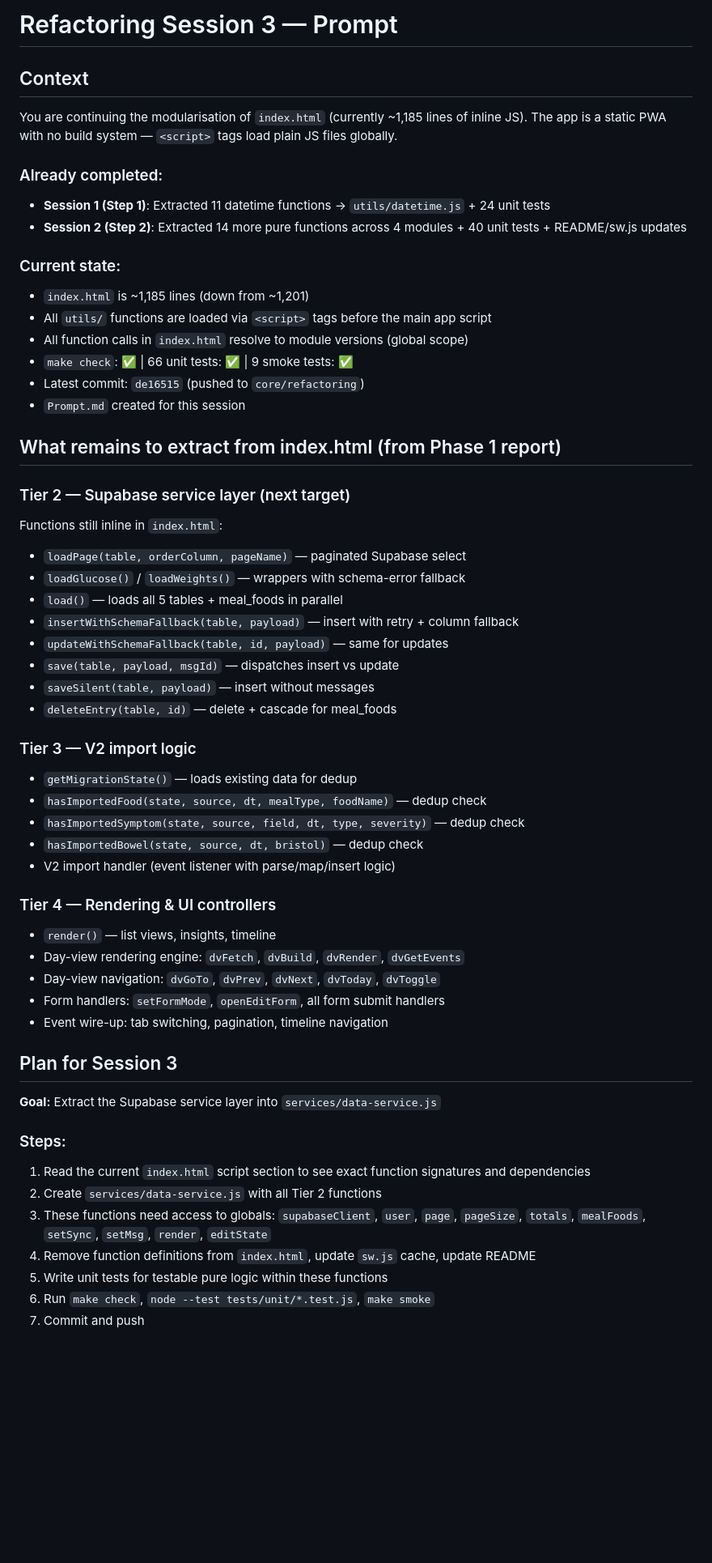
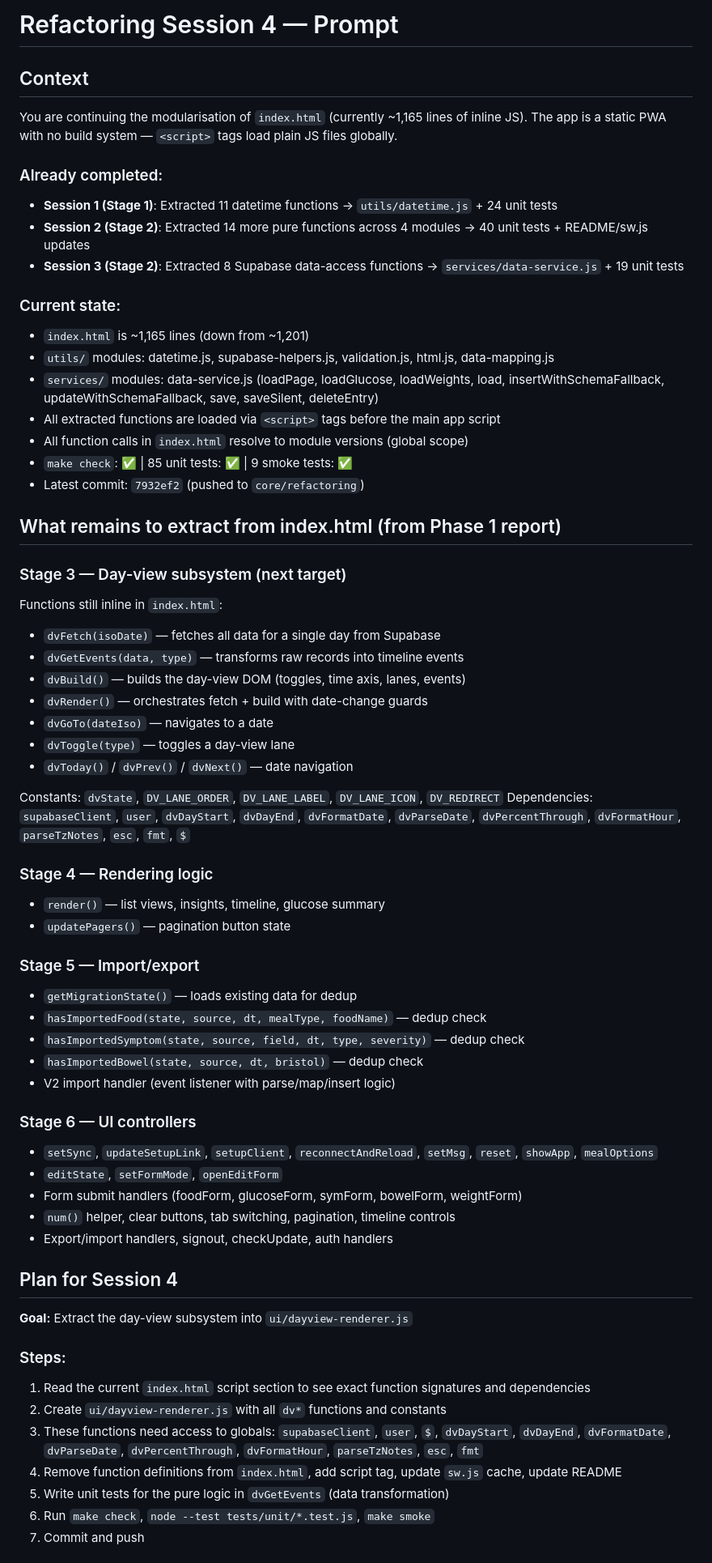
Before and after one commit to guibe80/gut-tracker, a Markdown page: Prompt.md, the part around one of its changes. Shown at 81% size. Drawn GitHub-style; blank space fills up the shorter version.

Commit message:
docs: update Prompt.md for Stage 3 (day-view subsystem)
Session 3 complete: Supabase service layer extracted to services/data-service.js
with 19 unit tests. 85/85 unit tests passing, 9/9 smoke tests, all checks green.

Prompt.md now plans Stage 3 (Session 4): extract day-view subsystem
(dvFetch, dvGetEvents, dvBuild, dvRender, dvGoTo, dvToggle, dvToday/dvPrev/dvNext)
into ui/dayview-renderer.js.

```diff
--- a/Prompt.md
+++ b/Prompt.md
@@ -1,59 +1,67 @@
-# Refactoring Session 3 — Prompt
+# Refactoring Session 4 — Prompt
 
 ## Context
 
-You are continuing the modularisation of `index.html` (currently ~1,185 lines of inline JS).
+You are continuing the modularisation of `index.html` (currently ~1,165 lines of inline JS).
 The app is a static PWA with no build system — `<script>` tags load plain JS files globally.
 
 ### Already completed:
-- **Session 1 (Step 1)**: Extracted 11 datetime functions → `utils/datetime.js` + 24 unit tests
-- **Session 2 (Step 2)**: Extracted 14 more pure functions across 4 modules + 40 unit tests + README/sw.js updates
+- **Session 1 (Stage 1)**: Extracted 11 datetime functions → `utils/datetime.js` + 24 unit tests
+- **Session 2 (Stage 2)**: Extracted 14 more pure functions across 4 modules → 40 unit tests + README/sw.js updates
+- **Session 3 (Stage 2)**: Extracted 8 Supabase data-access functions → `services/data-service.js` + 19 unit tests
 
 ### Current state:
-- `index.html` is ~1,185 lines (down from ~1,201)
-- All `utils/` functions are loaded via `<script>` tags before the main app script
+- `index.html` is ~1,165 lines (down from ~1,201)
+- `utils/` modules: datetime.js, supabase-helpers.js, validation.js, html.js, data-mapping.js
+- `services/` modules: data-service.js (loadPage, loadGlucose, loadWeights, load, insertWithSchemaFallback, updateWithSchemaFallback, save, saveSilent, deleteEntry)
+- All extracted functions are loaded via `<script>` tags before the main app script
 - All function calls in `index.html` resolve to module versions (global scope)
-- `make check`: ✅ | 66 unit tests: ✅ | 9 smoke tests: ✅
-- Latest commit: `de16515` (pushed to `core/refactoring`)
-- `Prompt.md` created for this session
+- `make check`: ✅ | 85 unit tests: ✅ | 9 smoke tests: ✅
+- Latest commit: `7932ef2` (pushed to `core/refactoring`)
 
 ## What remains to extract from index.html (from Phase 1 report)
 
-### Tier 2 — Supabase service layer (next target)
+### Stage 3 — Day-view subsystem (next target)
 Functions still inline in `index.html`:
-- `loadPage(table, orderColumn, pageName)` — paginated Supabase select
-- `loadGlucose()` / `loadWeights()` — wrappers with schema-error fallback
-- `load()` — loads all 5 tables + meal_foods in parallel
-- `insertWithSchemaFallback(table, payload)` — insert with retry + column fallback
-- `updateWithSchemaFallback(table, id, payload)` — same for updates
-- `save(table, payload, msgId)` — dispatches insert vs update
-- `saveSilent(table, payload)` — insert without messages
-- `deleteEntry(table, id)` — delete + cascade for meal_foods
+- `dvFetch(isoDate)` — fetches all data for a single day from Supabase
+- `dvGetEvents(data, type)` — transforms raw records into timeline events
+- `dvBuild()` — builds the day-view DOM (toggles, time axis, lanes, events)
+- `dvRender()` — orchestrates fetch + build with date-change guards
+- `dvGoTo(dateIso)` — navigates to a date
+- `dvToggle(type)` — toggles a day-view lane
+- `dvToday()` / `dvPrev()` / `dvNext()` — date navigation
 
-### Tier 3 — V2 import logic
+Constants: `dvState`, `DV_LANE_ORDER`, `DV_LANE_LABEL`, `DV_LANE_ICON`, `DV_REDIRECT`
+Dependencies: `supabaseClient`, `user`, `dvDayStart`, `dvDayEnd`, `dvFormatDate`, `dvParseDate`, `dvPercentThrough`, `dvFormatHour`, `parseTzNotes`, `esc`, `fmt`, `$`
+
+### Stage 4 — Rendering logic
+- `render()` — list views, insights, timeline, glucose summary
+- `updatePagers()` — pagination button state
+
+### Stage 5 — Import/export
 - `getMigrationState()` — loads existing data for dedup
 - `hasImportedFood(state, source, dt, mealType, foodName)` — dedup check
 - `hasImportedSymptom(state, source, field, dt, type, severity)` — dedup check
 - `hasImportedBowel(state, source, dt, bristol)` — dedup check
 - V2 import handler (event listener with parse/map/insert logic)
 
-### Tier 4 — Rendering & UI controllers
-- `render()` — list views, insights, timeline
-- Day-view rendering engine: `dvFetch`, `dvBuild`, `dvRender`, `dvGetEvents`
-- Day-view navigation: `dvGoTo`, `dvPrev`, `dvNext`, `dvToday`, `dvToggle`
-- Form handlers: `setFormMode`, `openEditForm`, all form submit handlers
-- Event wire-up: tab switching, pagination, timeline navigation
+### Stage 6 — UI controllers
+- `setSync`, `updateSetupLink`, `setupClient`, `reconnectAndReload`, `setMsg`, `reset`, `showApp`, `mealOptions`
+- `editState`, `setFormMode`, `openEditForm`
+- Form submit handlers (foodForm, glucoseForm, symForm, bowelForm, weightForm)
+- `num()` helper, clear buttons, tab switching, pagination, timeline controls
+- Export/import handlers, signout, checkUpdate, auth handlers
 
-## Plan for Session 3
+## Plan for Session 4
 
-**Goal:** Extract the Supabase service layer into `services/data-service.js`
+**Goal:** Extract the day-view subsystem into `ui/dayview-renderer.js`
 
 ### Steps:
 1. Read the current `index.html` script section to see exact function signatures and dependencies
-2. Create `services/data-service.js` with all Tier 2 functions
-3. These functions need access to globals: `supabaseClient`, `user`, `page`, `pageSize`, `totals`, `mealFoods`, `setSync`, `setMsg`, `render`, `editState`
-4. Remove function definitions from `index.html`, update `sw.js` cache, update README
-5. Write unit tests for testable pure logic within these functions
+2. Create `ui/dayview-renderer.js` with all `dv*` functions and constants
+3. These functions need access to globals: `supabaseClient`, `user`, `$`, `dvDayStart`, `dvDayEnd`, `dvFormatDate`, `dvParseDate`, `dvPercentThrough`, `dvFormatHour`, `parseTzNotes`, `esc`, `fmt`
+4. Remove function definitions from `index.html`, add script tag, update `sw.js` cache, update README
+5. Write unit tests for the pure logic in `dvGetEvents` (data transformation)
 6. Run `make check`, `node --test tests/unit/*.test.js`, `make smoke`
 7. Commit and push
 
```
Also changed, not shown: other parts of Prompt.md (+5 -5 lines).
